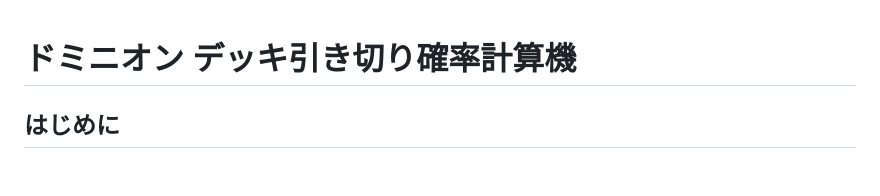
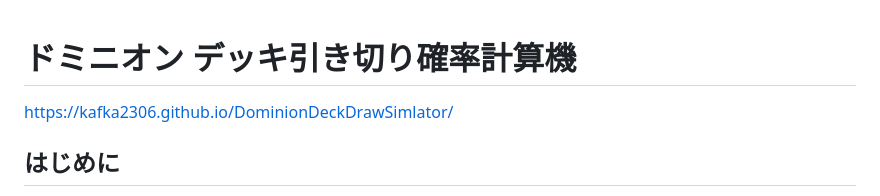
Before and after one commit to KAFKA2306/DominionDeckDrawSimlator, a Markdown page: README.md, the part around the change. GitHub-like rendering; blank space fills up the shorter version.

```diff
--- a/README.md
+++ b/README.md
@@ -1,4 +1,7 @@
 # ドミニオン デッキ引き切り確率計算機
+
+https://kafka2306.github.io/DominionDeckDrawSimlator/
+
 
 ## はじめに
 
```
